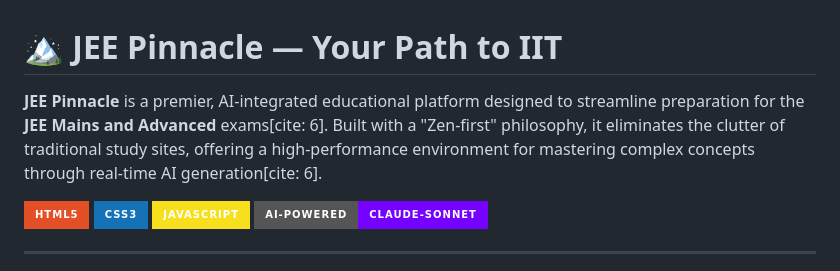
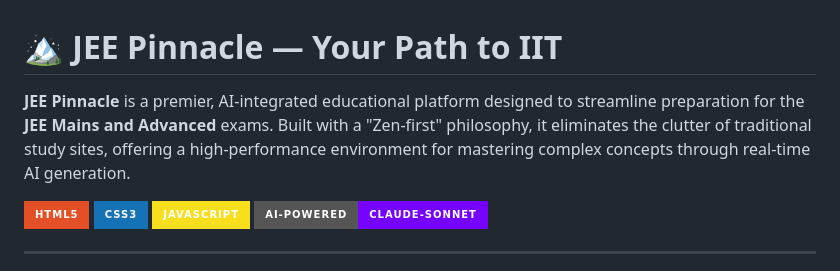
Before and after one commit to Soham1381/JEE-Pinnacle---2026, a Markdown page: README.md, the part around the change. Drawn GitHub-style; badges without logos.

Commit message:
Removed [cite: 6]

```diff
--- a/README.md
+++ b/README.md
@@ -1,5 +1,5 @@
 # 🏔️ JEE Pinnacle — Your Path to IIT
-**JEE Pinnacle** is a premier, AI-integrated educational platform designed to streamline preparation for the **JEE Mains and Advanced** exams[cite: 6]. Built with a "Zen-first" philosophy, it eliminates the clutter of traditional study sites, offering a high-performance environment for mastering complex concepts through real-time AI generation[cite: 6].
+**JEE Pinnacle** is a premier, AI-integrated educational platform designed to streamline preparation for the **JEE Mains and Advanced** exams. Built with a "Zen-first" philosophy, it eliminates the clutter of traditional study sites, offering a high-performance environment for mastering complex concepts through real-time AI generation.
 
 ![HTML5](https://img.shields.io/badge/HTML5-E34F26?style=for-the-badge&logo=html5&logoColor=white)
 ![CSS3](https://img.shields.io/badge/CSS3-1572B6?style=for-the-badge&logo=css3&logoColor=white)
```
